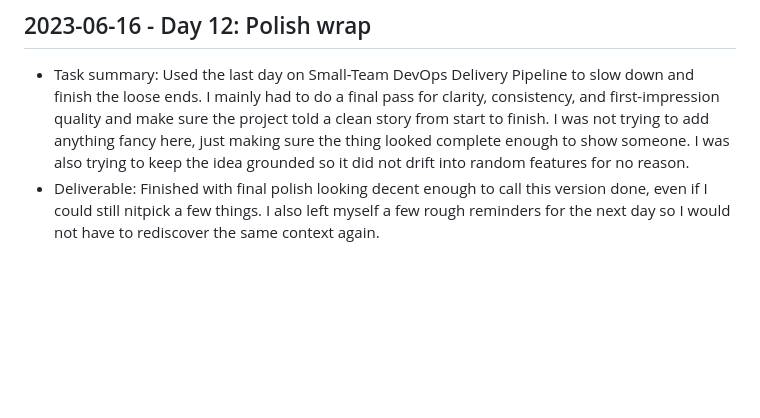
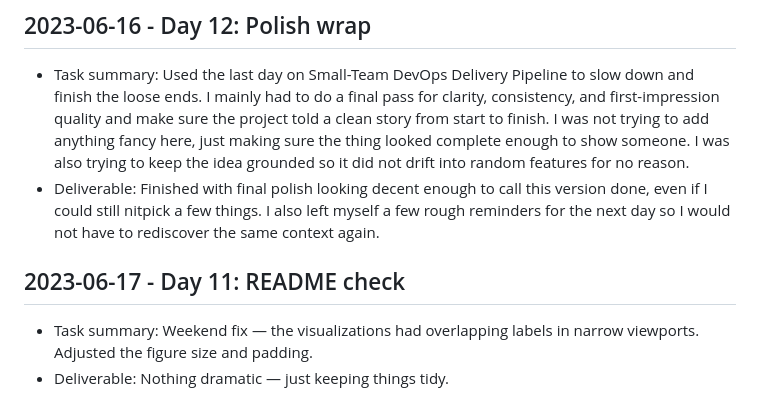
Before and after one commit to harshitpaunikar1/small-team-devops-delivery-pipeline, a Markdown page: .github/project-buildup-history.md, the part around the change. Drawn GitHub-style; blank space fills up the shorter version.

Commit message:
Day 11: README check
Project: Small-Team DevOps Delivery Pipeline
Category: product_case_study / generic
Date: 2023-06-17

Task:
Weekend fix — the visualizations had overlapping labels in narrow
viewports. Adjusted the figure size and padding.

Deliverable:
Nothing dramatic — just keeping things tidy.

```diff
--- a/.github/project-buildup-history.md
+++ b/.github/project-buildup-history.md
@@ -80,3 +80,7 @@
 
 - Task summary: Used the last day on Small-Team DevOps Delivery Pipeline to slow down and finish the loose ends. I mainly had to do a final pass for clarity, consistency, and first-impression quality and make sure the project told a clean story from start to finish. I was not trying to add anything fancy here, just making sure the thing looked complete enough to show someone. I was also trying to keep the idea grounded so it did not drift into random features for no reason.
 - Deliverable: Finished with final polish looking decent enough to call this version done, even if I could still nitpick a few things. I also left myself a few rough reminders for the next day so I would not have to rediscover the same context again.
+## 2023-06-17 - Day 11: README check
+
+- Task summary: Weekend fix — the visualizations had overlapping labels in narrow viewports. Adjusted the figure size and padding.
+- Deliverable: Nothing dramatic — just keeping things tidy.
```
